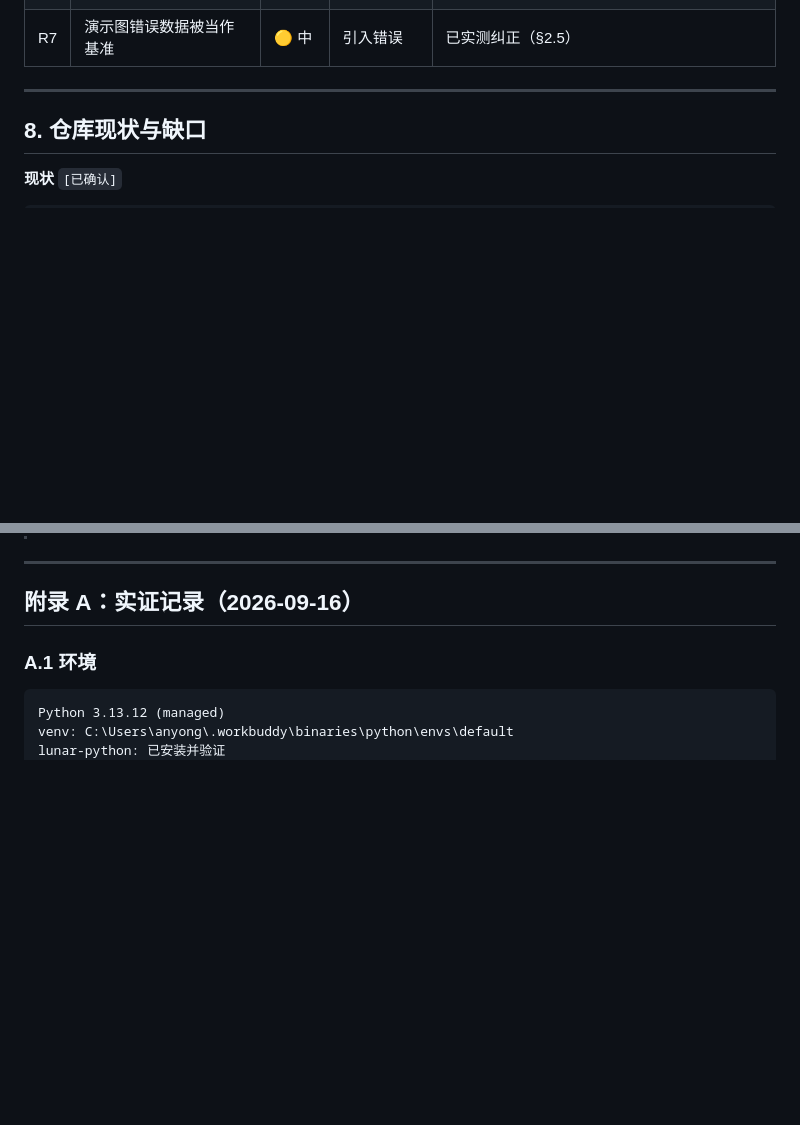
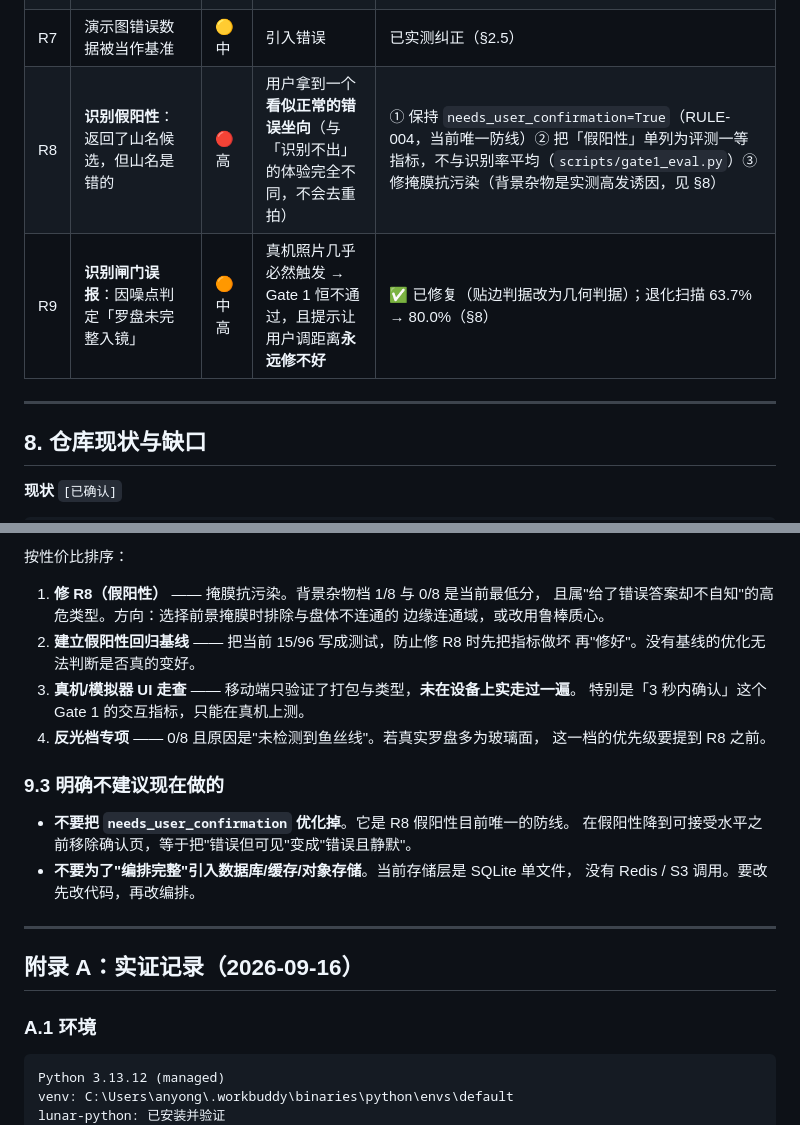
Before and after one commit to ayongsheng777-rgb/xuanpan-ai, a Markdown page: docs/玄盘 AI — 生产路线报告.md, 2 parts joined by grey strips. Rendered like a GitHub page; blank space fills up the shorter version.

```diff
--- a/docs/玄盘 AI — 生产路线报告.md
+++ b/docs/玄盘 AI — 生产路线报告.md
@@ -243,6 +243,8 @@ Phase 0 ──► Gate 0 ──► Phase 1 ──► Gate 1 ⚠️关键 ──
 | R5 | `suanming-mcp` License 与署名 | 🟡 中 | 法律风险 | **仅借鉴架构思想，独立实现核心代码，保留来源说明**（材料 A §48） |
 | R6 | AI 幻觉污染术数结论 | 🟠 中高 | 产品可信度崩塌 | RULE-001/002 + 三层报告结构隔离 |
 | R7 | 演示图错误数据被当作基准 | 🟡 中 | 引入错误 | 已实测纠正（§2.5） |
+| R8 | **识别假阳性**：返回了山名候选，但山名是错的 | 🔴 高 | 用户拿到一个**看似正常的错误坐向**（与「识别不出」的体验完全不同，不会去重拍） | ① 保持 `needs_user_confirmation=True`（RULE-004，当前唯一防线）② 把「假阳性」单列为评测一等指标，不与识别率平均（`scripts/gate1_eval.py`）③ 修掩膜抗污染（背景杂物是实测高发诱因，见 §8） |
+| R9 | **识别闸门误报**：因噪点判定「罗盘未完整入镜」 | 🟠 中高 | 真机照片几乎必然触发 → Gate 1 恒不通过，且提示让用户调距离**永远修不好** | ✅ 已修复（贴边判据改为几何判据）；退化扫描 63.7% → 80.0%（§8） |
 
 ---
 
@@ -293,3 +345,21 @@ Phase 0 ──► Gate 0 ──► Phase 1 ──► Gate 1 ⚠️关键 ──
+按性价比排序：
+
+1. **修 R8（假阳性）** —— 掩膜抗污染。背景杂物档 1/8 与 0/8 是当前最低分，
+   且属"给了错误答案却不自知"的高危类型。方向：选择前景掩膜时排除与盘体不连通的
+   边缘连通域，或改用鲁棒质心。
+2. **建立假阳性回归基线** —— 把当前 15/96 写成测试，防止修 R8 时先把指标做坏
+   再"修好"。没有基线的优化无法判断是否真的变好。
+3. **真机/模拟器 UI 走查** —— 移动端只验证了打包与类型，**未在设备上实走过一遍**。
+   特别是「3 秒内确认」这个 Gate 1 的交互指标，只能在真机上测。
+4. **反光档专项** —— 0/8 且原因是"未检测到鱼丝线"。若真实罗盘多为玻璃面，
+   这一档的优先级要提到 R8 之前。
+
+### 9.3 明确不建议现在做的
+
+- **不要把 `needs_user_confirmation` 优化掉**。它是 R8 假阳性目前唯一的防线。
+  在假阳性降到可接受水平之前移除确认页，等于把"错误但可见"变成"错误且静默"。
+- **不要为了"编排完整"引入数据库/缓存/对象存储**。当前存储层是 SQLite 单文件，
+  没有 Redis / S3 调用。要改先改代码，再改编排。
 
 ---
 
```
Also changed, not shown: other parts of docs/玄盘 AI — 生产路线报告.md (+65 -15 lines).
